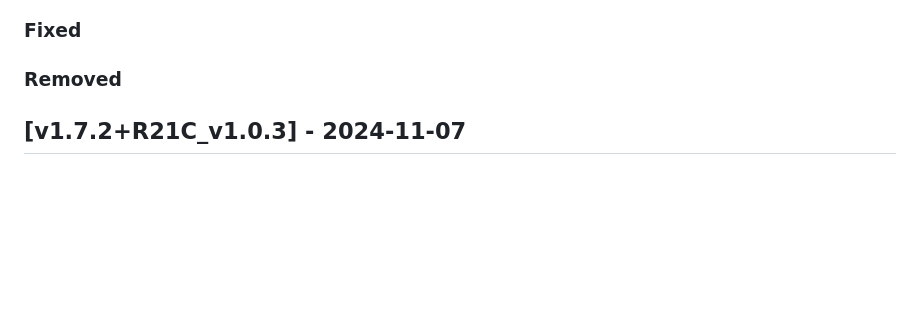
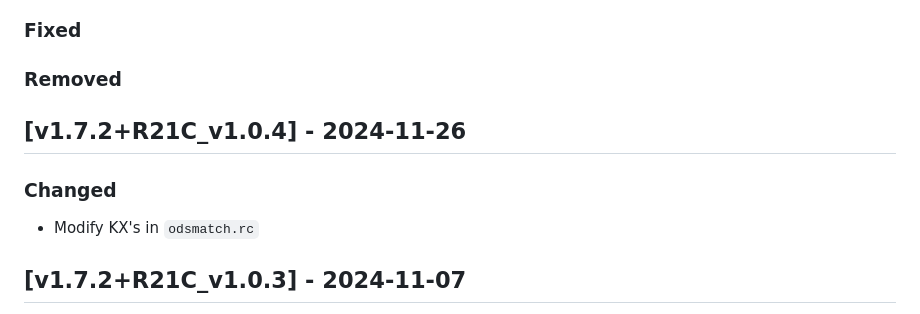
Before and after one commit to GEOS-ESM/GMAO_Shared, a Markdown page: CHANGELOG.md, the part around the change. Drawn GitHub-style; blank space fills up the shorter version.

```diff
--- a/CHANGELOG.md
+++ b/CHANGELOG.md
@@ -14,6 +14,12 @@ and this project adheres to [Semantic Versioning](https://semver.org/spec/v2.0.0
 ### Fixed
 
 ### Removed
+
+## [v1.7.2+R21C_v1.0.4] - 2024-11-26
+
+### Changed
+
+- Modify KX's in `odsmatch.rc`
 
 ## [v1.7.2+R21C_v1.0.3] - 2024-11-07
 
```
